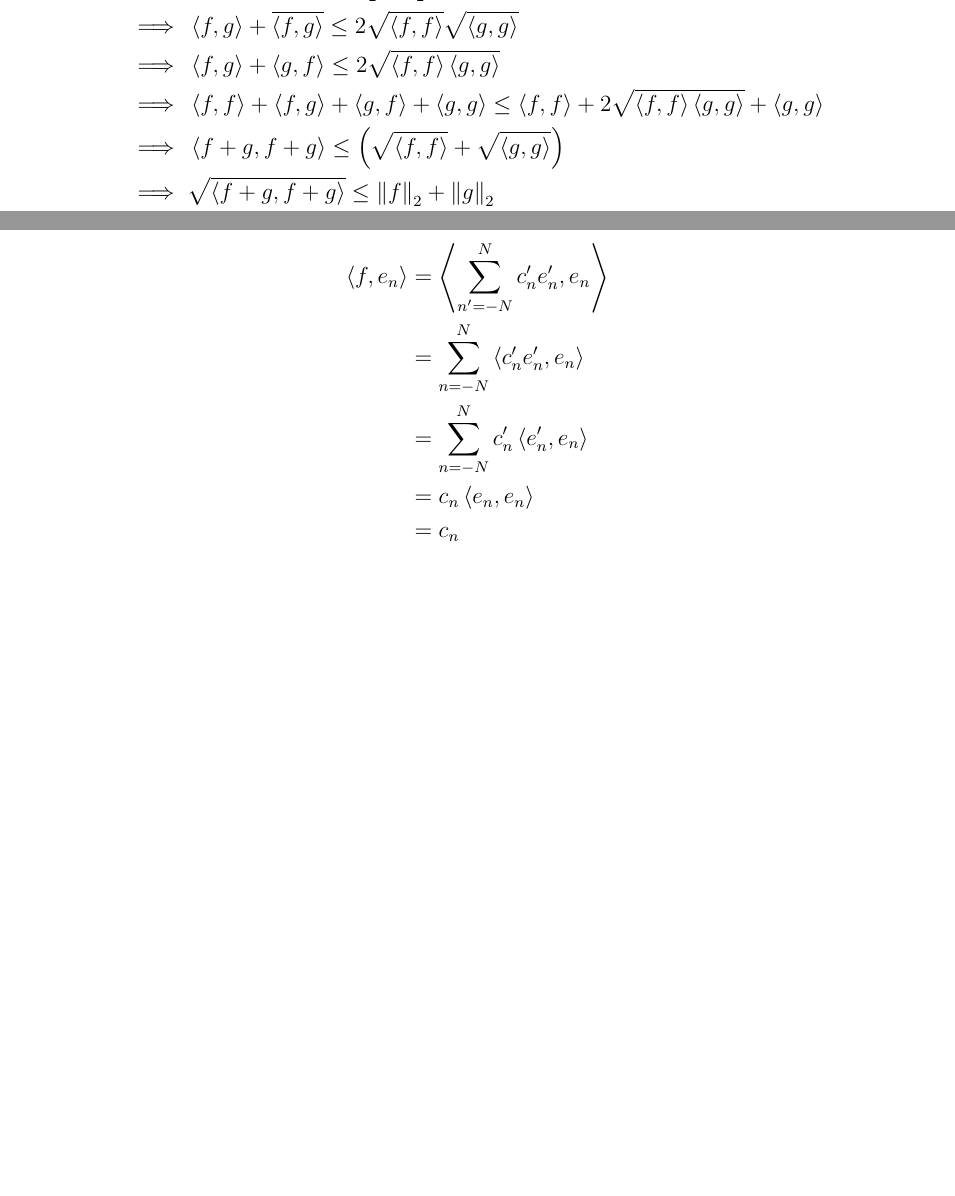
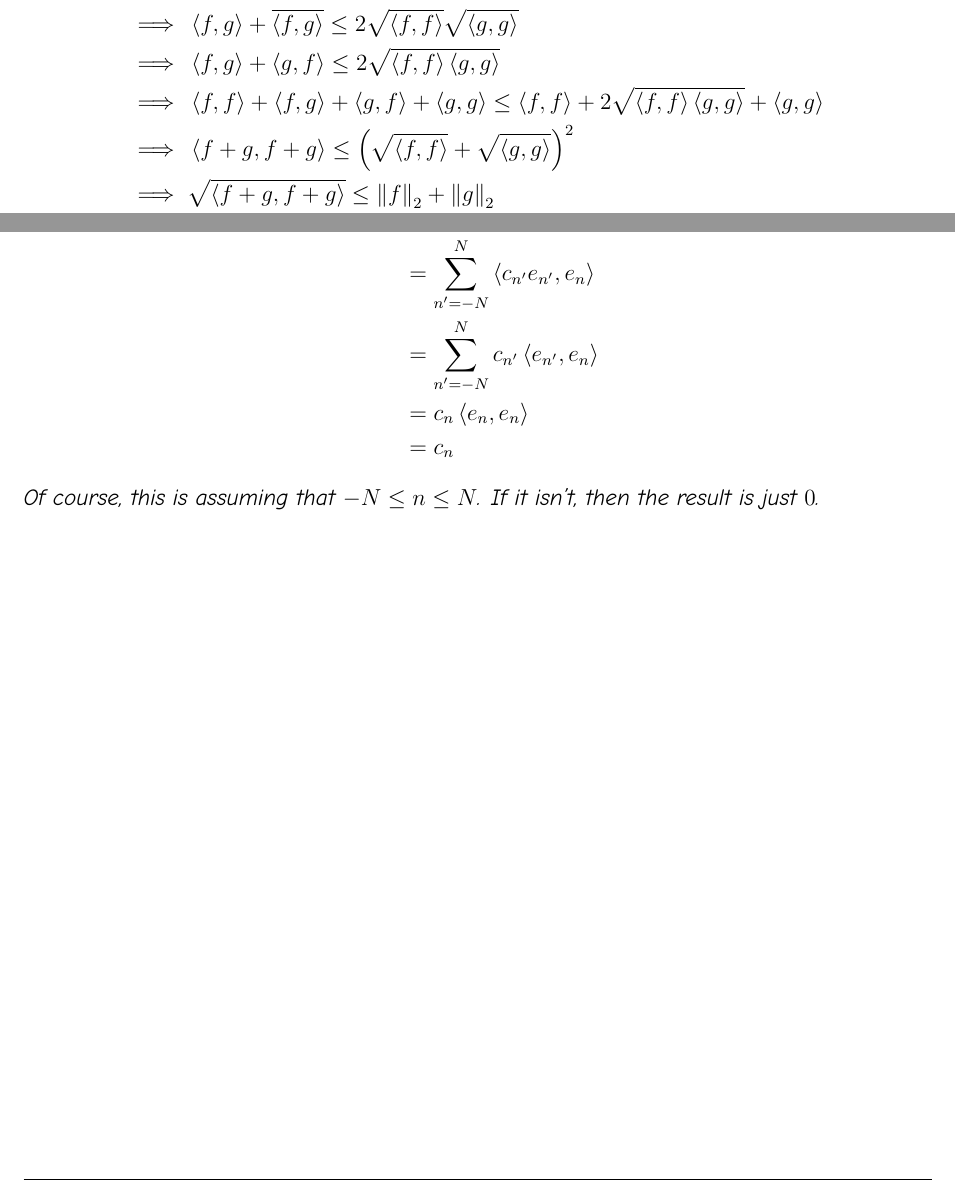
Before and after one commit to SansPapyrus683/tex-assignments, a LaTeX problem sheet (math131b/hw9.tex): two parts of pages 3 and 5 of 9 before the commit and two parts of pages 3 and 5 of 10 after it, joined at a grey line, cut so that both start at the same text, the shorter picture padded with empty space. Compiled offline with XeLaTeX.

Commit message:
minor 131b hw 9 corrections

```diff
--- a/math131b/hw9.tex
+++ b/math131b/hw9.tex
@@ -113,7 +113,7 @@ Since $\Re(\braket{f, g}) \le |\braket{f, g}|$, we have by what we just showed i
   \implies{} & \braket{f, g} + \braket{g, f} \le 2\sqrt{\braket{f, f}\braket{g, g}}                   \\
   \implies{} & \braket{f, f} + \braket{f, g} + \braket{g, f} + \braket{g, g}
   \le \braket{f, f} + 2\sqrt{\braket{f, f}\braket{g, g}} + \braket{g, g}                              \\
-  \implies{} & \braket{f + g, f + g} \le \left(\sqrt{\braket{f, f}} + \sqrt{\braket{g, g}}\right)     \\
+  \implies{} & \braket{f + g, f + g} \le \left(\sqrt{\braket{f, f}} + \sqrt{\braket{g, g}}\right)^2     \\
   \implies{} & \sqrt{\braket{f + g, f + g}} \le \norm{f}_2 + \norm{g}_2                               \\
   \implies{} & \norm{f+g}_2 \le \norm{f}_2+\norm{g}_2\quad\square
 \end{align*}
@@ -172,12 +172,16 @@ while if $n \ne m$, we can let $k=n-m$ where $k \ne 0$ and
 We have
 \begin{align*}
   \Braket{f, e_n}
-   & = \Braket{\sum_{n'=-N}^{N} c_n'e_n', e_n} \\
-   & = \sum_{n=-N}^{N} \Braket{c_n'e_n', e_n}  \\
-   & = \sum_{n=-N}^{N} c_n'\Braket{e_n', e_n}  \\
+   & = \Braket{\sum_{n'=-N}^{N} c_{n'}e_{n'}, e_n} \\
+   & = \sum_{n'=-N}^{N} \Braket{c_{n'}e_{n'}, e_n}  \\
+   & = \sum_{n'=-N}^{N} c_{n'}\Braket{e_{n'}, e_n}  \\
    & = c_n\Braket{e_n, e_n}                    \\
    & = c_n
 \end{align*}
+Of course, this is assuming that $-N \le n \le N$.
+If it isn't, then the result is just $0$.
+
+\pagebreak
 
 \subsection{Norm Identity}
 
```
